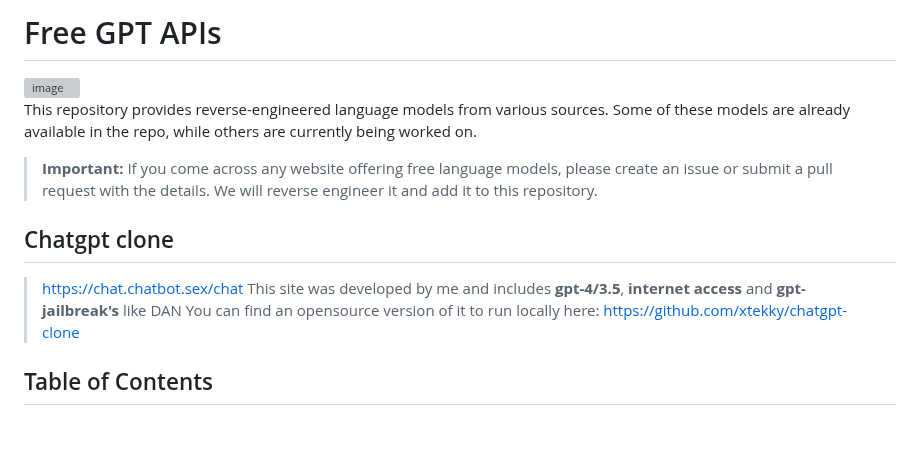
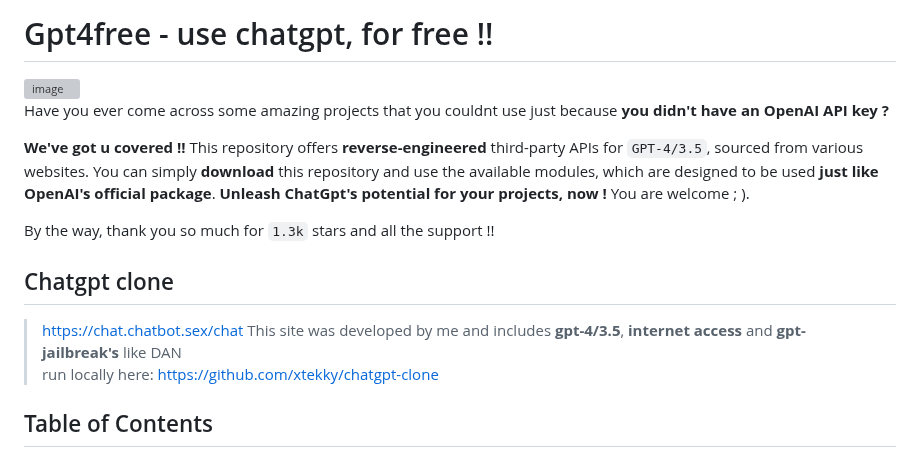
Before and after one commit to Alexei0403/gpt4free, a Markdown page: README.md, the part around the change. Drawn GitHub-style; blank space fills up the shorter version; grey boxes are pictures that could not be loaded.

Commit message:
better styling

```diff
--- a/README.md
+++ b/README.md
@@ -1,15 +1,17 @@
-# Free GPT APIs
+# Gpt4free - use chatgpt, for free !!
 
 <img width="1383" alt="image" src="https://user-images.githubusercontent.com/98614666/233799515-1a7cb6a3-b17f-42c4-956d-8d2a0664466f.png">
 
-This repository provides reverse-engineered language models from various sources. Some of these models are already available in the repo, while others are currently being worked on.
+Have you ever come across some amazing projects that you couldnt use just because **you didn't have an OpenAI API key ?**
 
-> **Important:** If you come across any website offering free language models, please create an issue or submit a pull request with the details. We will reverse engineer it and add it to this repository.
+**We've got u covered !!** This repository offers **reverse-engineered** third-party APIs for `GPT-4/3.5`, sourced from various websites. You can simply **download** this repository and use the available modules, which are designed to be used **just like OpenAI's official package**. **Unleash ChatGpt's potential for your projects, now !** You are welcome ; ).
+
+By the way, thank you so much for `1.3k` stars and all the support !!
 
 ## Chatgpt clone
 > https://chat.chatbot.sex/chat
 > This site was developed by me and includes **gpt-4/3.5**, **internet access** and **gpt-jailbreak's** like DAN
-> You can find an opensource version of it to run locally here: https://github.com/xtekky/chatgpt-clone
+> run locally here: https://github.com/xtekky/chatgpt-clone
 
 
 ## Table of Contents
```
